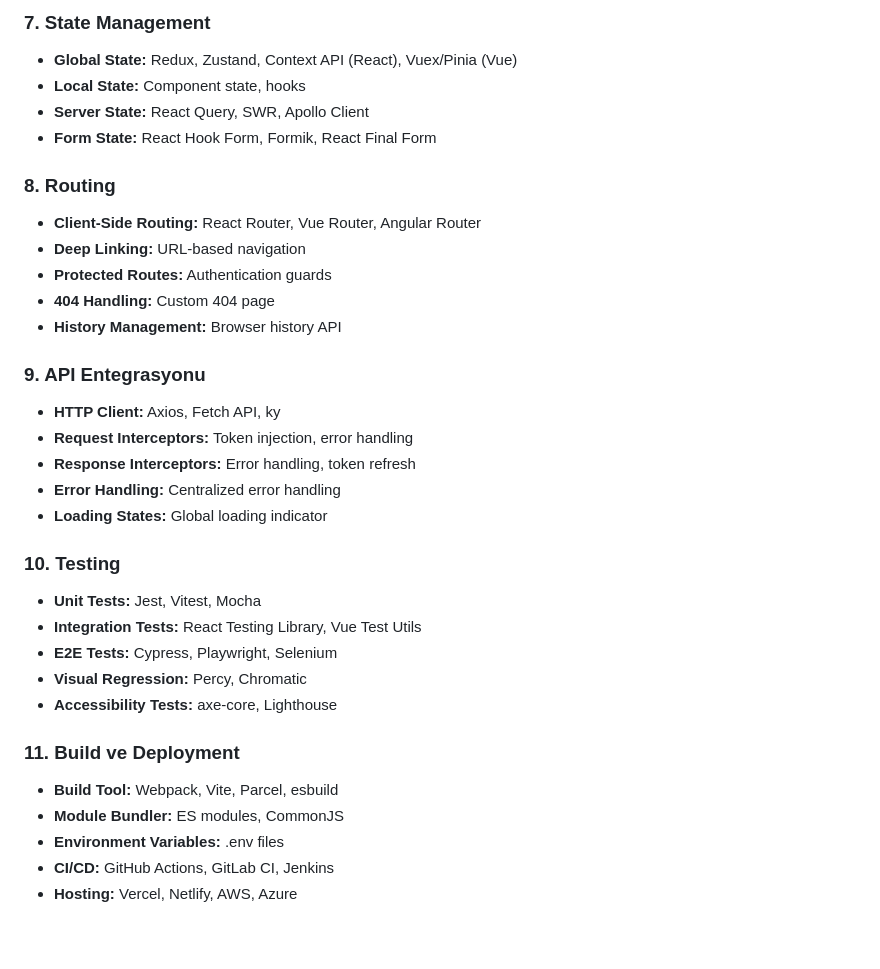
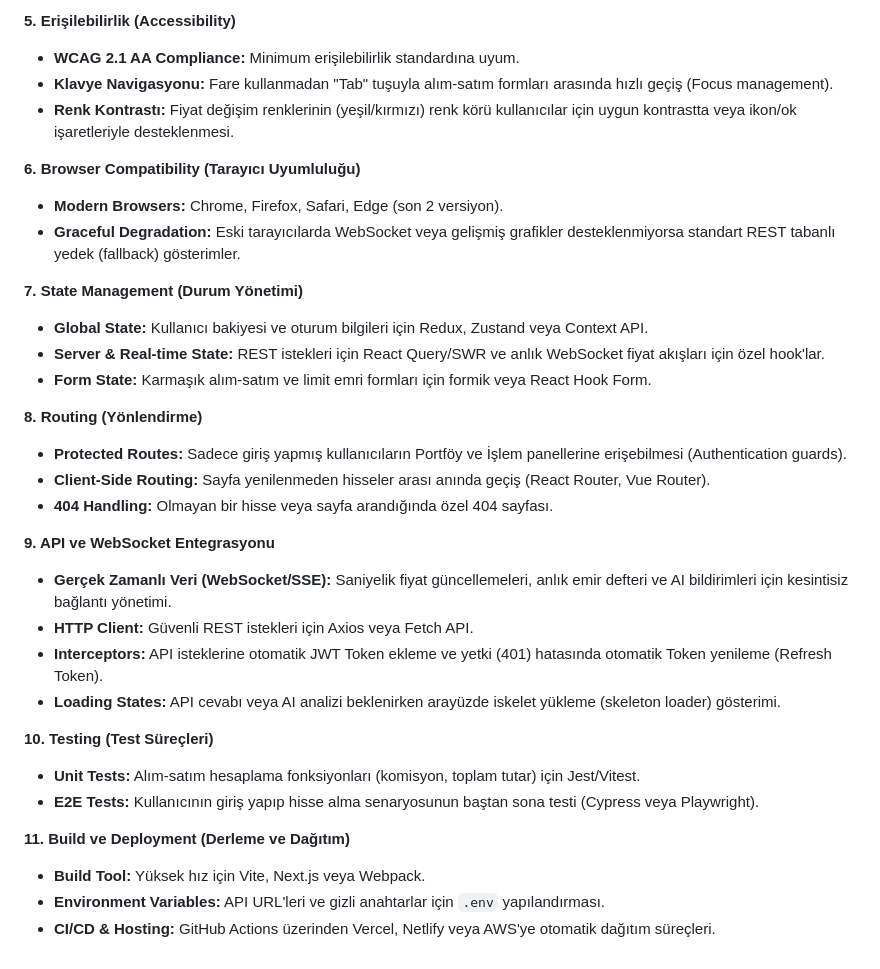
Before and after one commit to furkanalp41/BOSE, a Markdown page: WebFrontEnd.md, the part around one of its changes. Drawn GitHub-style.

```diff
--- a/WebFrontEnd.md
+++ b/WebFrontEnd.md
@@ -70,34 +43,34 @@ Bu dokümanda, web uygulamasının kullanıcı arayüzü (UI) ve kullanıcı den
 
-### 7. State Management
-- **Global State:** Redux, Zustand, Context API (React), Vuex/Pinia (Vue)
-- **Local State:** Component state, hooks
-- **Server State:** React Query, SWR, Apollo Client
-- **Form State:** React Hook Form, Formik, React Final Form
+**5. Erişilebilirlik (Accessibility)**
+* **WCAG 2.1 AA Compliance:** Minimum erişilebilirlik standardına uyum.
+* **Klavye Navigasyonu:** Fare kullanmadan "Tab" tuşuyla alım-satım formları arasında hızlı geçiş (Focus management).
+* **Renk Kontrastı:** Fiyat değişim renklerinin (yeşil/kırmızı) renk körü kullanıcılar için uygun kontrastta veya ikon/ok işaretleriyle desteklenmesi.
 
-### 8. Routing
-- **Client-Side Routing:** React Router, Vue Router, Angular Router
-- **Deep Linking:** URL-based navigation
-- **Protected Routes:** Authentication guards
-- **404 Handling:** Custom 404 page
-- **History Management:** Browser history API
+**6. Browser Compatibility (Tarayıcı Uyumluluğu)**
+* **Modern Browsers:** Chrome, Firefox, Safari, Edge (son 2 versiyon).
+* **Graceful Degradation:** Eski tarayıcılarda WebSocket veya gelişmiş grafikler desteklenmiyorsa standart REST tabanlı yedek (fallback) gösterimler.
 
-### 9. API Entegrasyonu
-- **HTTP Client:** Axios, Fetch API, ky
-- **Request Interceptors:** Token injection, error handling
-- **Response Interceptors:** Error handling, token refresh
-- **Error Handling:** Centralized error handling
-- **Loading States:** Global loading indicator
+**7. State Management (Durum Yönetimi)**
+* **Global State:** Kullanıcı bakiyesi ve oturum bilgileri için Redux, Zustand veya Context API.
+* **Server & Real-time State:** REST istekleri için React Query/SWR ve anlık WebSocket fiyat akışları için özel hook'lar.
+* **Form State:** Karmaşık alım-satım ve limit emri formları için formik veya React Hook Form.
 
-### 10. Testing
-- **Unit Tests:** Jest, Vitest, Mocha
-- **Integration Tests:** React Testing Library, Vue Test Utils
-- **E2E Tests:** Cypress, Playwright, Selenium
-- **Visual Regression:** Percy, Chromatic
-- **Accessibility Tests:** axe-core, Lighthouse
+**8. Routing (Yönlendirme)**
+* **Protected Routes:** Sadece giriş yapmış kullanıcıların Portföy ve İşlem panellerine erişebilmesi (Authentication guards).
+* **Client-Side Routing:** Sayfa yenilenmeden hisseler arası anında geçiş (React Router, Vue Router).
+* **404 Handling:** Olmayan bir hisse veya sayfa arandığında özel 404 sayfası.
 
-### 11. Build ve Deployment
-- **Build Tool:** Webpack, Vite, Parcel, esbuild
-- **Module Bundler:** ES modules, CommonJS
-- **Environment Variables:** .env files
-- **CI/CD:** GitHub Actions, GitLab CI, Jenkins
-- **Hosting:** Vercel, Netlify, AWS, Azure
+**9. API ve WebSocket Entegrasyonu**
+* **Gerçek Zamanlı Veri (WebSocket/SSE):** Saniyelik fiyat güncellemeleri, anlık emir defteri ve AI bildirimleri için kesintisiz bağlantı yönetimi.
+* **HTTP Client:** Güvenli REST istekleri için Axios veya Fetch API.
+* **Interceptors:** API isteklerine otomatik JWT Token ekleme ve yetki (401) hatasında otomatik Token yenileme (Refresh Token).
+* **Loading States:** API cevabı veya AI analizi beklenirken arayüzde iskelet yükleme (skeleton loader) gösterimi.
+
+**10. Testing (Test Süreçleri)**
+* **Unit Tests:** Alım-satım hesaplama fonksiyonları (komisyon, toplam tutar) için Jest/Vitest.
+* **E2E Tests:** Kullanıcının giriş yapıp hisse alma senaryosunun baştan sona testi (Cypress veya Playwright).
+
+**11. Build ve Deployment (Derleme ve Dağıtım)**
+* **Build Tool:** Yüksek hız için Vite, Next.js veya Webpack.
+* **Environment Variables:** API URL'leri ve gizli anahtarlar için `.env` yapılandırması.
+* **CI/CD & Hosting:** GitHub Actions üzerinden Vercel, Netlify veya AWS'ye otomatik dağıtım süreçleri.
```
Also changed, not shown: other parts of WebFrontEnd.md (+26 -53 lines).
